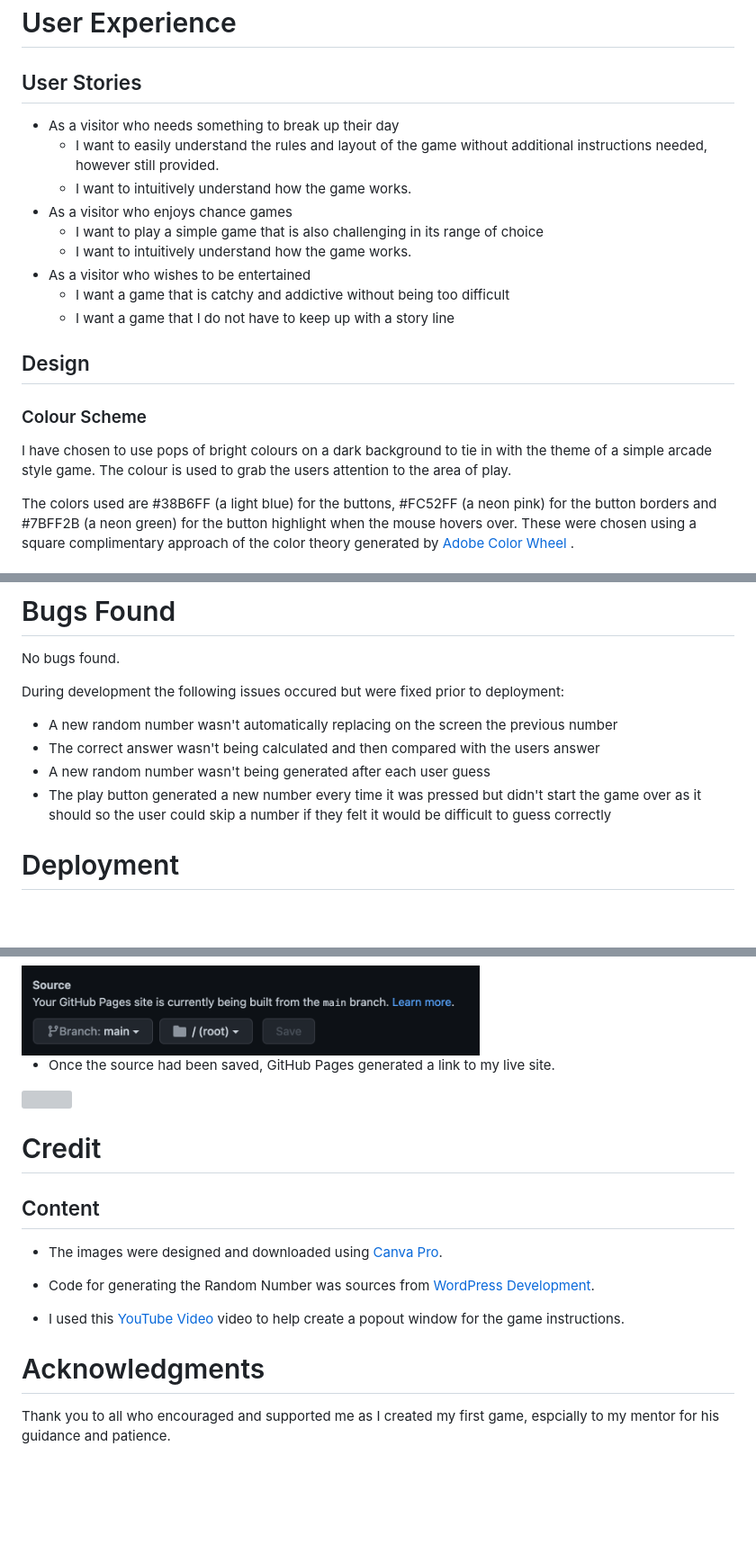
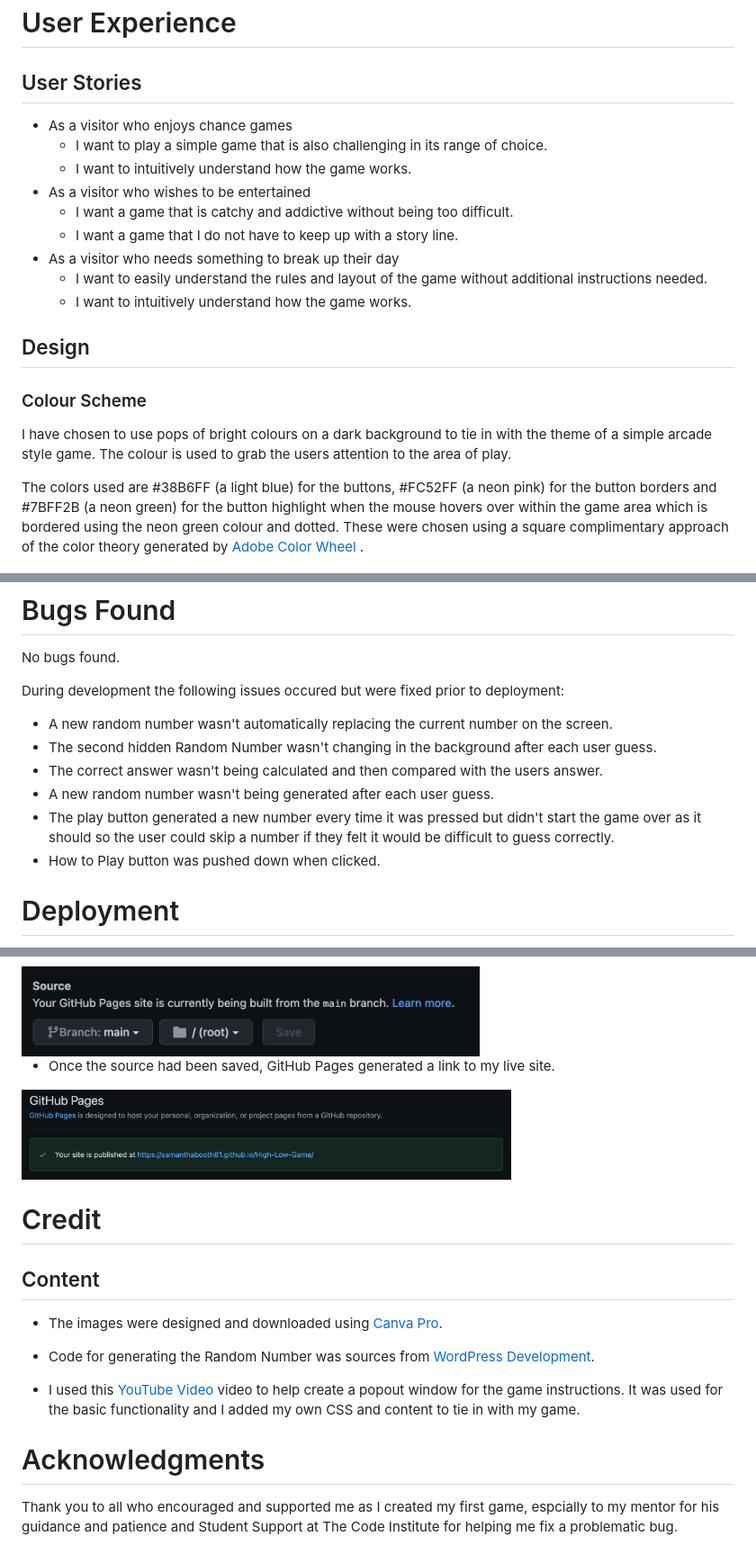
Before and after one commit to SamanthaBooth81/High-Low-Game, a Markdown page: README.md, 3 parts joined by grey strips. Shown: that part at 90% size. Rendered like a GitHub page; pictures changed too: assets/images/github-pages.png (added); blank space fills up the shorter version; grey boxes are pictures that could not be loaded.

Commit message:
add image for README and final touches to README

```diff
--- a/README.md
+++ b/README.md
@@ -39,22 +39,22 @@ The use of JavaScript enables the random selection of a number an also allows th
 
 # User Experience
 ## User Stories
-- As a visitor who needs something to break up their day
-    * I want to easily understand the rules and layout of the game without additional instructions needed, however still provided.
-    * I want to intuitively understand how the game works.
 - As a visitor who enjoys chance games
-    - I want to play a simple game that is also challenging in its range of choice
+    * I want to play a simple game that is also challenging in its range of choice.
     * I want to intuitively understand how the game works.
 - As a visitor who wishes to be entertained
-    * I want a game that is catchy and addictive without being too difficult
-    * I want a game that I do not have to keep up with a story line
+    * I want a game that is catchy and addictive without being too difficult.
+    * I want a game that I do not have to keep up with a story line.
+- As a visitor who needs something to break up their day
+    * I want to easily understand the rules and layout of the game without additional instructions needed.
+    * I want to intuitively understand how the game works.
 
 ## Design
 
 ### Colour Scheme
 I have chosen to use pops of bright colours on a dark background to tie in with the theme of a simple arcade style game. The colour is used to grab the users attention to the area of play.
 
- The colors used are #38B6FF (a light blue) for the buttons, #FC52FF (a neon pink) for the button borders and #7BFF2B (a neon green) for the button highlight when the mouse hovers over.
+ The colors used are #38B6FF (a light blue) for the buttons, #FC52FF (a neon pink) for the button borders and #7BFF2B (a neon green) for the button highlight when the mouse hovers over within the game area which is bordered using the neon green colour and dotted.
  These were chosen using a square complimentary approach of the color theory generated by [Adobe Color Wheel](https://color.adobe.com/create/color-wheel) .
 
 <img src="assets/images/adobe-color-wheel.png" height="150px">
@@ -209,10 +208,13 @@ Areas of improvement are Security and Cache Static Content which are not part of
 No bugs found.
 
 During development the following issues occured but were fixed prior to deployment:
-- A new random number wasn't automatically replacing on the screen the previous number
-- The correct answer wasn't being calculated and then compared with the users answer
-- A new random number wasn't being generated after each user guess
-- The play button generated a new number every time it was pressed but didn't start the game over as it should so the user could skip a number if they felt it would be difficult to guess correctly
+- A new random number wasn't automatically replacing the current number on the screen.
+- The second hidden Random Number wasn't changing in the background after each user guess.
+- The correct answer wasn't being calculated and then compared with the users answer.
+- A new random number wasn't being generated after each user guess.
+- The play button generated a new number every time it was pressed but didn't start the game over as it should so the user could skip a number if they felt it would be difficult to guess correctly.
+- How to Play button was pushed down when clicked.
+
 # Deployment
 
 This project has been publish on [GitHub Pages](https://github.com/SamanthaBooth81/High-Low-Game).
@@ -235,7 +237,7 @@ To deploy my site to GitHub Pages I completed the following steps:
 
 - Once the source had been saved, GitHub Pages generated a link to my live site.
 
-<img src="assets/images/github-website-link.png" height="100px">
+<img src="assets/images/github-pages.png" height="100px">
 
 # Credit
 ## Content
@@ -244,7 +246,7 @@ To deploy my site to GitHub Pages I completed the following steps:
 
 - Code for generating the Random Number was sources from [WordPress Development](https://wordpress.stackexchange.com/questions/354184/insert-a-button-on-a-page-with-random-number-generation).
 
-- I used this [YouTube Video](https://www.youtube.com/watch?v=iE_6pQ3RlZU) video to help create a popout window for the game instructions.
+- I used this [YouTube Video](https://www.youtube.com/watch?v=iE_6pQ3RlZU) video to help create a popout window for the game instructions. It was used for the basic functionality and I added my own CSS and content to tie in with my game.
 
 # Acknowledgments
-Thank you to all who encouraged and supported me as I created my first game, espcially to my mentor for his guidance and patience.
+Thank you to all who encouraged and supported me as I created my first game, espcially to my mentor for his guidance and patience and Student Support at The Code Institute for helping me fix a problematic bug.
```
Also changed, not shown: other parts of README.md (+12 -13 lines).
